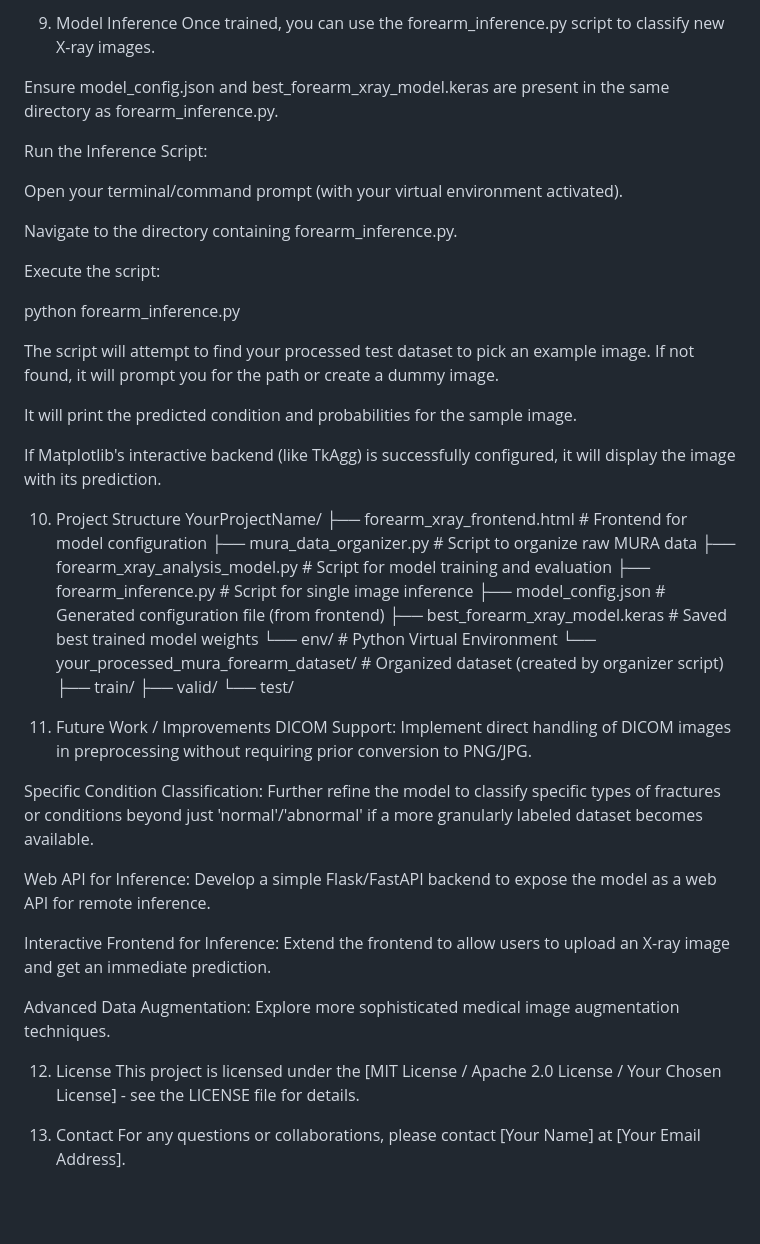
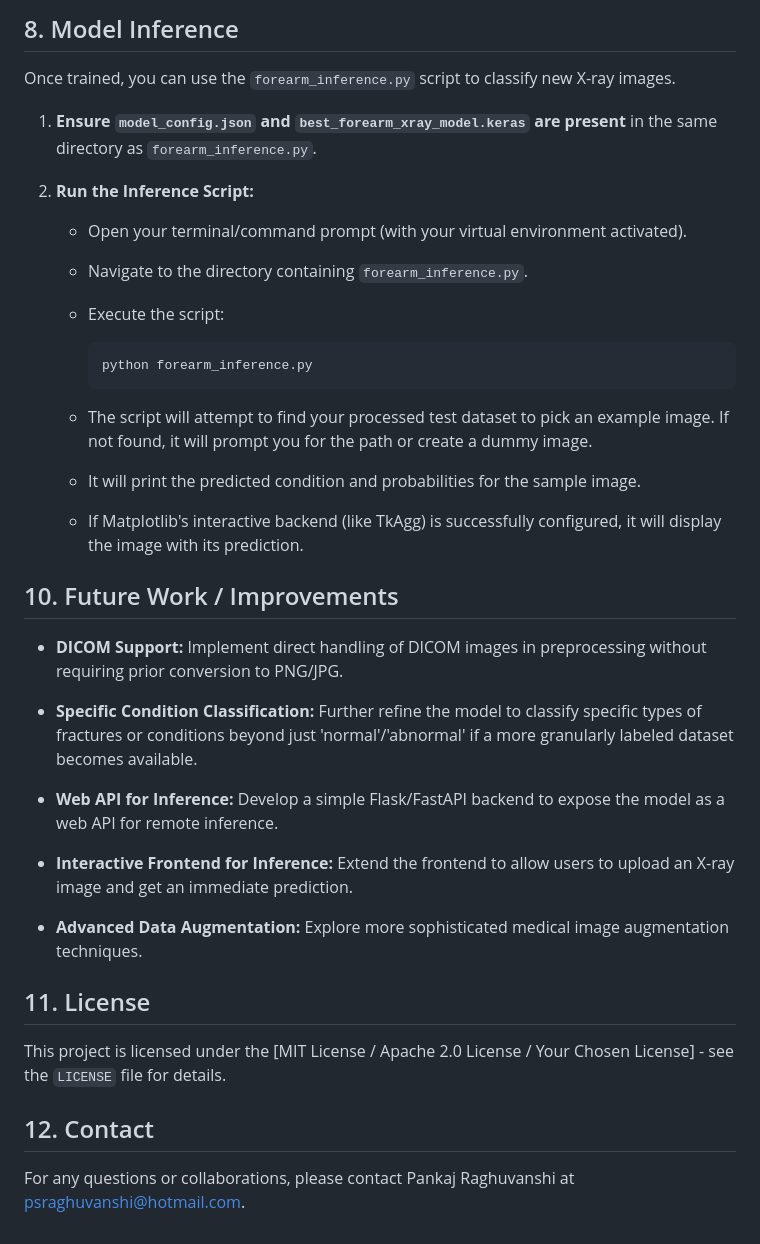
Before and after one commit to Swaroopankaj/XrayAnalysisModel, a Markdown page: README.md, the part around the change printed below. Rendered like a GitHub page; blank space fills up the shorter version.

````diff
--- a/README.md
+++ b/README.md
@@ -175,52 +174,44 @@ Evaluation: After training, it will evaluate the best model on the test set and
 
-9. Model Inference
-Once trained, you can use the forearm_inference.py script to classify new X-ray images.
+## 8. Model Inference
 
-Ensure model_config.json and best_forearm_xray_model.keras are present in the same directory as forearm_inference.py.
+Once trained, you can use the `forearm_inference.py` script to classify new X-ray images.
 
-Run the Inference Script:
+1.  **Ensure `model_config.json` and `best_forearm_xray_model.keras` are present** in the same directory as `forearm_inference.py`.
 
-Open your terminal/command prompt (with your virtual environment activated).
+2.  **Run the Inference Script:**
 
-Navigate to the directory containing forearm_inference.py.
+    * Open your terminal/command prompt (with your virtual environment activated).
 
-Execute the script:
+    * Navigate to the directory containing `forearm_inference.py`.
 
-python forearm_inference.py
+    * Execute the script:
 
-The script will attempt to find your processed test dataset to pick an example image. If not found, it will prompt you for the path or create a dummy image.
+        ```bash
+        python forearm_inference.py
+        ```
 
-It will print the predicted condition and probabilities for the sample image.
+    * The script will attempt to find your processed test dataset to pick an example image. If not found, it will prompt you for the path or create a dummy image.
 
-If Matplotlib's interactive backend (like TkAgg) is successfully configured, it will display the image with its prediction.
+    * It will print the predicted condition and probabilities for the sample image.
 
-10. Project Structure
-YourProjectName/
-├── forearm_xray_frontend.html  # Frontend for model configuration
-├── mura_data_organizer.py      # Script to organize raw MURA data
-├── forearm_xray_analysis_model.py # Script for model training and evaluation
-├── forearm_inference.py        # Script for single image inference
-├── model_config.json           # Generated configuration file (from frontend)
-├── best_forearm_xray_model.keras # Saved best trained model weights
-└── env/                        # Python Virtual Environment
-└── your_processed_mura_forearm_dataset/ # Organized dataset (created by organizer script)
-    ├── train/
-    ├── valid/
-    └── test/
+    * If Matplotlib's interactive backend (like TkAgg) is successfully configured, it will display the image with its prediction.
 
-11. Future Work / Improvements
-DICOM Support: Implement direct handling of DICOM images in preprocessing without requiring prior conversion to PNG/JPG.
+## 10. Future Work / Improvements
 
-Specific Condition Classification: Further refine the model to classify specific types of fractures or conditions beyond just 'normal'/'abnormal' if a more granularly labeled dataset becomes available.
+* **DICOM Support:** Implement direct handling of DICOM images in preprocessing without requiring prior conversion to PNG/JPG.
 
-Web API for Inference: Develop a simple Flask/FastAPI backend to expose the model as a web API for remote inference.
+* **Specific Condition Classification:** Further refine the model to classify specific types of fractures or conditions beyond just 'normal'/'abnormal' if a more granularly labeled dataset becomes available.
 
-Interactive Frontend for Inference: Extend the frontend to allow users to upload an X-ray image and get an immediate prediction.
+* **Web API for Inference:** Develop a simple Flask/FastAPI backend to expose the model as a web API for remote inference.
 
-Advanced Data Augmentation: Explore more sophisticated medical image augmentation techniques.
+* **Interactive Frontend for Inference:** Extend the frontend to allow users to upload an X-ray image and get an immediate prediction.
 
-12. License
-This project is licensed under the [MIT License / Apache 2.0 License / Your Chosen License] - see the LICENSE file for details.
+* **Advanced Data Augmentation:** Explore more sophisticated medical image augmentation techniques.
 
-13. Contact
-For any questions or collaborations, please contact [Your Name] at [Your Email Address].
+## 11. License
+
+This project is licensed under the \[MIT License / Apache 2.0 License / Your Chosen License\] - see the `LICENSE` file for details.
+
+## 12. Contact
+
+For any questions or collaborations, please contact Pankaj Raghuvanshi at psraghuvanshi@hotmail.com.
````
Also changed, not shown: other parts of README.md (+103 -104 lines).
